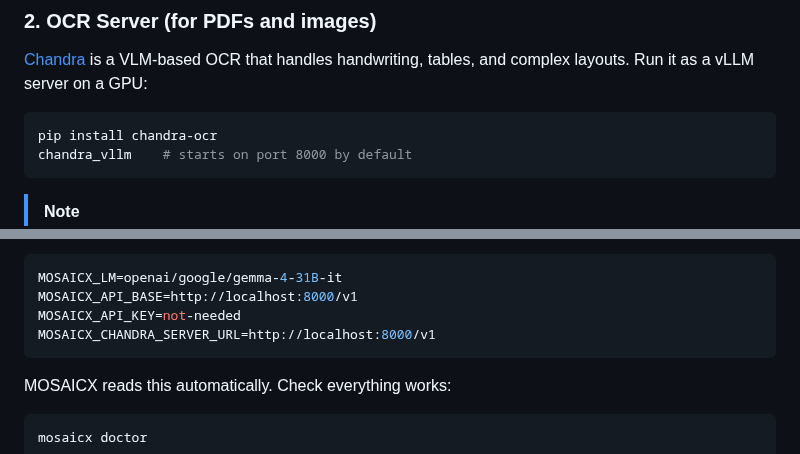
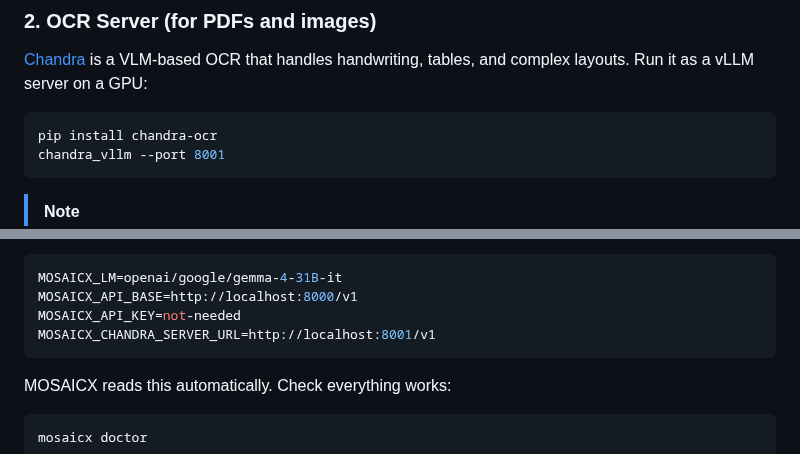
Before and after one commit to DIGIT-X-Lab/MOSAICX, a Markdown page: README.md, 2 parts joined by grey strips. Rendered like a GitHub page.

Commit message:
fix: chandra and LLM on different ports (8000 vs 8001)
Co-Authored-By: Claude Opus 4.6 (1M context) <noreply@anthropic.com>

````diff
--- a/README.md
+++ b/README.md
@@ -64,7 +64,7 @@ vllm-mlx serve mlx-community/gemma-4-31b-it-bf16 --port 8000
 
 ```bash
 pip install chandra-ocr
-chandra_vllm    # starts on port 8000 by default
+chandra_vllm --port 8001
 ```
 
 > [!NOTE]
@@ -101,7 +101,7 @@ Then create a `.env` file in your working directory:
 MOSAICX_LM=openai/google/gemma-4-31B-it
 MOSAICX_API_BASE=http://localhost:8000/v1
 MOSAICX_API_KEY=not-needed
-MOSAICX_CHANDRA_SERVER_URL=http://localhost:8000/v1
+MOSAICX_CHANDRA_SERVER_URL=http://localhost:8001/v1
 ```
 
 MOSAICX reads this automatically. Check everything works:
````
